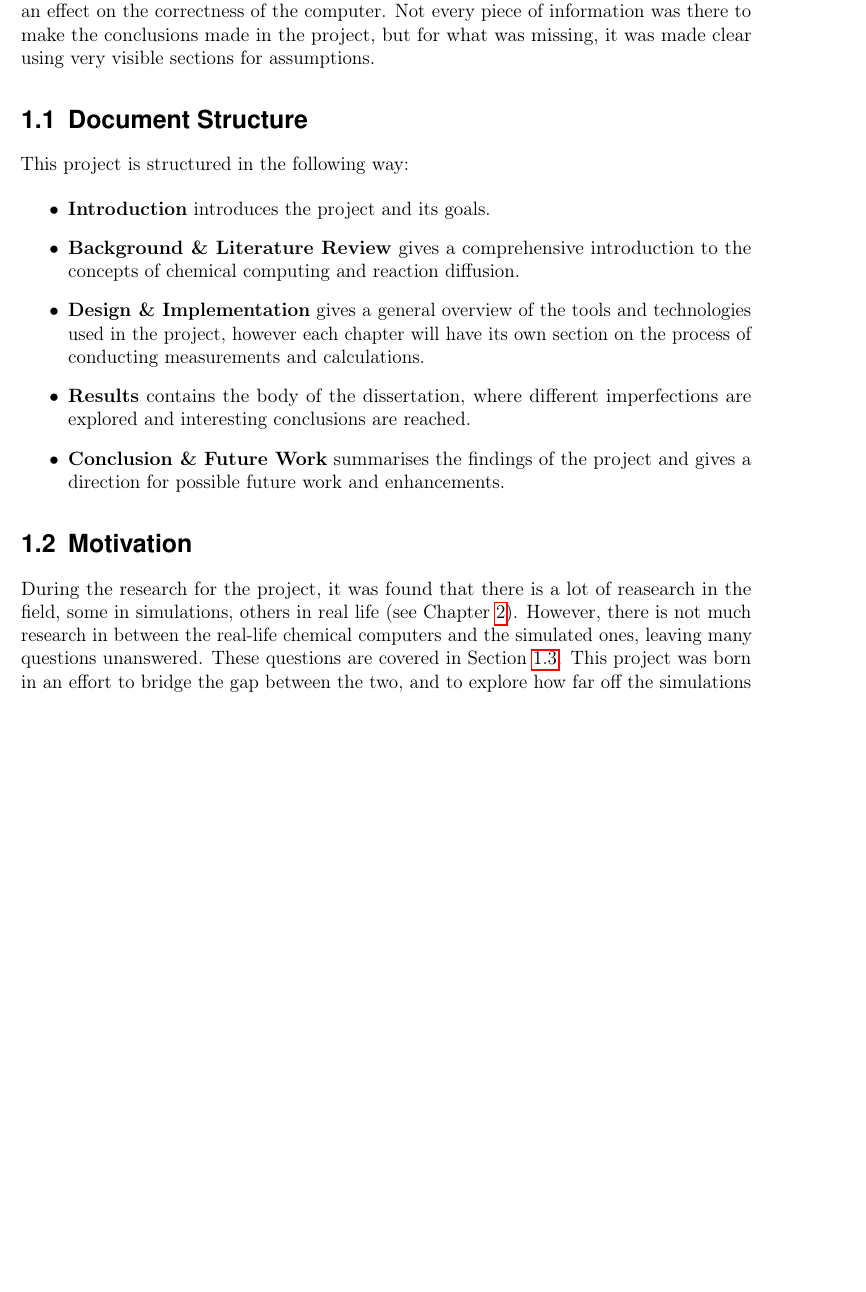
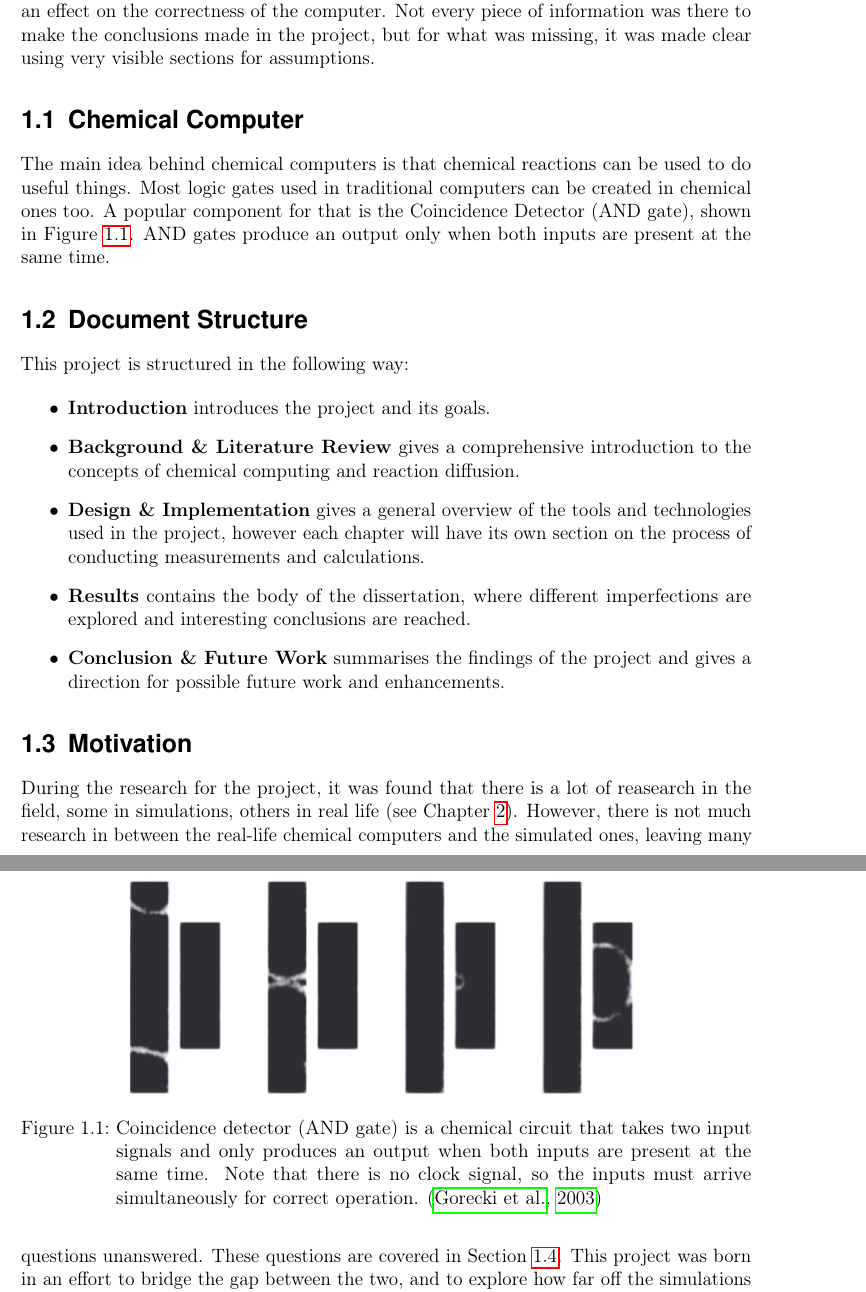
Before and after one commit to mixinDennisBarzanoffMixin/Imperfections-in-Reaction-Diffusion-Simulations, a LaTeX thesis (report.tex, which reads chapters/introduction.tex): part of page 9 of 47 before the commit and two parts of pages 9 and 10 of 47 after it, the two joined at a grey line, cut so that both start at the same text, the shorter picture padded with empty space. Compiled offline with pdfLaTeX.

Commit message:
minor edits intro

```diff
--- a/chapters/introduction.tex
+++ b/chapters/introduction.tex
@@ -10,6 +10,21 @@ A chemical computer is a computer that uses chemistry to perform computations. I
 The project as a whole aims to explore how diffierent imperfections impact the realism of a chemical computer simulation when it is transferred to the real environment.
 Imperfections, such as light and temperature changes are among the most significant factors that can have an effect on the correctness of the computer.
 Not every piece of information was there to make the conclusions made in the project, but for what was missing, it was made clear using very visible sections for assumptions.
+
+\section{Chemical Computer}
+The main idea behind chemical computers is that chemical reactions can be used to do useful things.
+Most logic gates used in traditional computers can be created in chemical ones too.
+A popular component for that is the Coincidence Detector (AND gate), shown in Figure \ref{fig:coincidence-detector-sequence}. AND gates produce an output only when both inputs are present at the same time.
+
+\begin{figure}
+    \centering
+    \includegraphics[width=0.75\linewidth]{images/Screenshot 2024-03-10 at 19.40.45.png}
+    \caption{Coincidence detector (AND gate) is a chemical circuit that takes two input signals and only produces an output when both inputs are present at the same time. Note that there is no clock signal, so the inputs must arrive simultaneously for correct operation. \citep{gorecki2003chemical}}
+    \label{fig:coincidence-detector-sequence}
+\end{figure}
+
+
+
 
 \section{Document Structure}
 This project is structured in the following way:
```
Also changed, not shown: chapters/methodologies.tex (+2 -2 lines), chapters/results.tex (+1 -1 lines), 1 other file.
